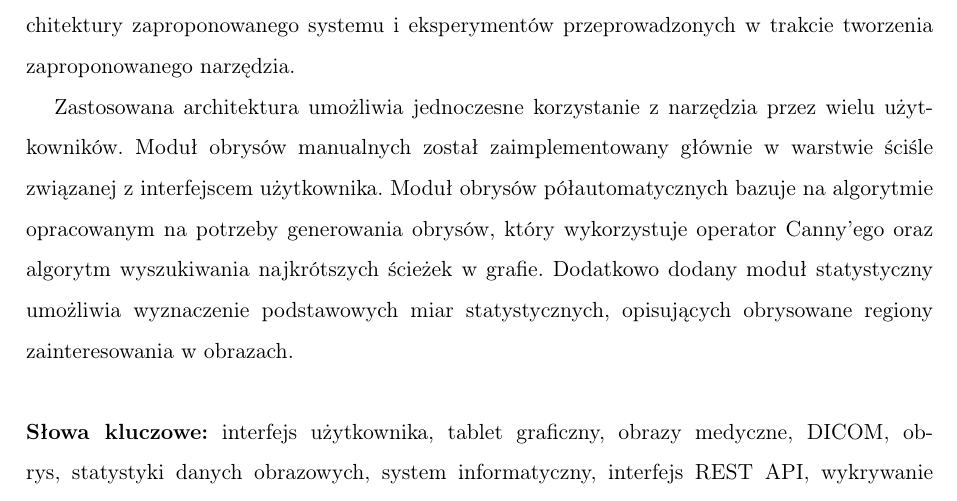
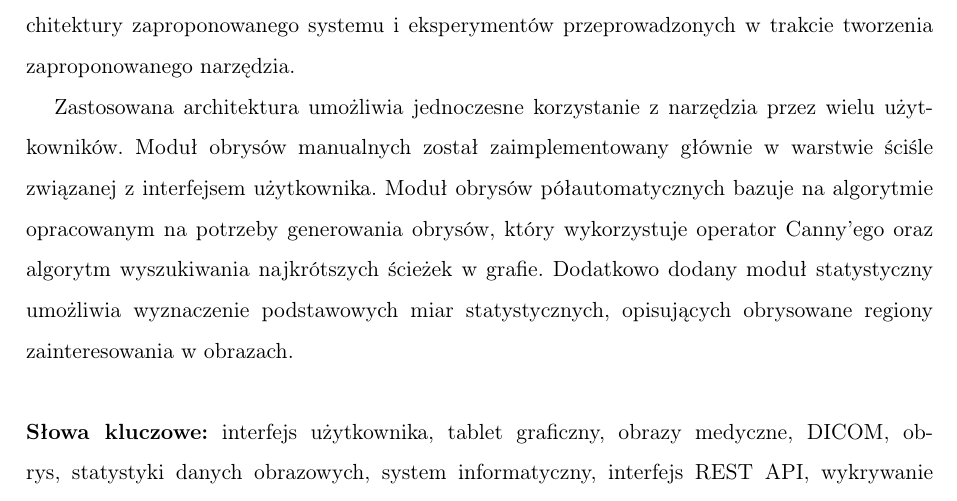
Before and after one commit to SwierczewskiTomasz/BachelorThesisDicomWebContour, a LaTeX thesis (Thesis/Tekst/thesis_pl.tex): part of page 3 of 88, cut so that both start at the same text. Compiled offline with pdfLaTeX.

Commit message:
Commit roboczy - poprawa streszczenia, bledow, bibliografii, cudzyslowow

```diff
--- a/Thesis/Tekst/thesis_pl.tex
+++ b/Thesis/Tekst/thesis_pl.tex
@@ -245,7 +245,7 @@ w trakcie tworzenia zaproponowanego narzędzia.
 
 Zastosowana architektura umożliwia jednoczesne korzystanie z~narzędzia przez
 wielu użytkowników. Moduł obrysów manualnych został zaimplementowany głównie
-w~warstwie ściśle związanej z~interfejscem użytkownika. Moduł obrysów półautomatycznych
+w~warstwie ściśle związanej z~interfejsem użytkownika. Moduł obrysów półautomatycznych
 bazuje na~algorytmie opracowanym na~potrzeby generowania obrysów, który wykorzystuje
 operator Canny'ego oraz algorytm wyszukiwania najkrótszych ścieżek w~grafie.
 Dodatkowo dodany moduł statystyczny umożliwia wyznaczenie podstawowych miar statystycznych,
```
Also changed, not shown: 3 other files.
